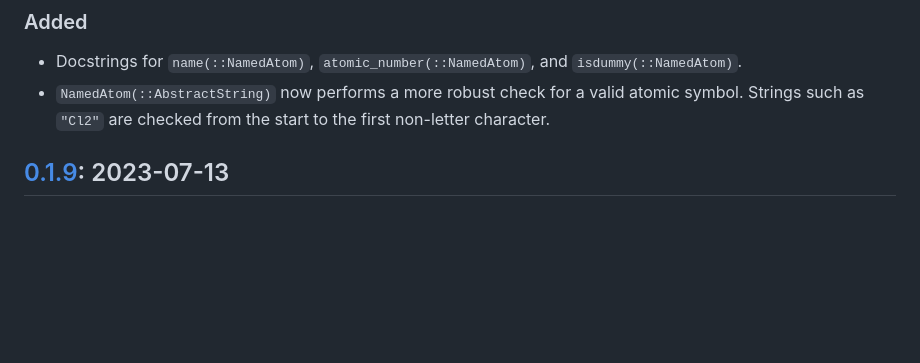
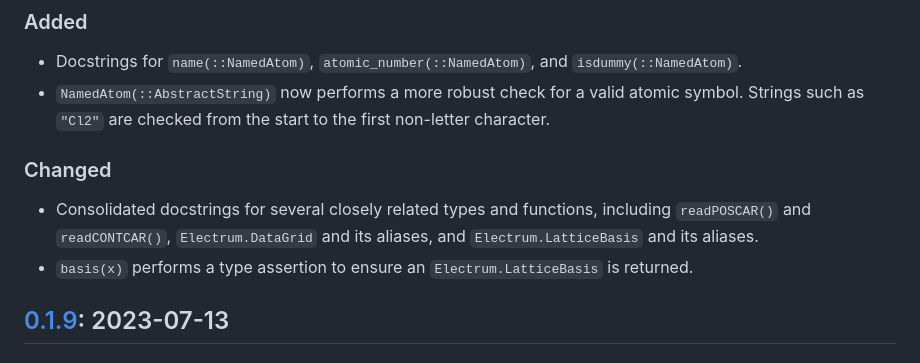
Before and after one commit to brainandforce/Electrum.jl, a Markdown page: CHANGELOG.md, the part around the change. GitHub-like rendering; blank space fills up the shorter version.

Commit message:
Updated changelog with most recent changes

```diff
--- a/CHANGELOG.md
+++ b/CHANGELOG.md
@@ -11,6 +11,12 @@ adheres to [Semantic Versioning](https://semver.org/spec/v2.0.0.html).
   - Docstrings for `name(::NamedAtom)`, `atomic_number(::NamedAtom)`, and `isdummy(::NamedAtom)`.
   - `NamedAtom(::AbstractString)` now performs a more robust check for a valid atomic symbol.
 Strings such as `"Cl2"` are checked from the start to the first non-letter character.
+
+### Changed
+  - Consolidated docstrings for several closely related types and functions, including
+`readPOSCAR()` and `readCONTCAR()`, `Electrum.DataGrid` and its aliases, and `Electrum.LatticeBasis`
+and its aliases.
+  - `basis(x)` performs a type assertion to ensure an `Electrum.LatticeBasis` is returned.
 
 ## [0.1.9]: 2023-07-13
 
```
